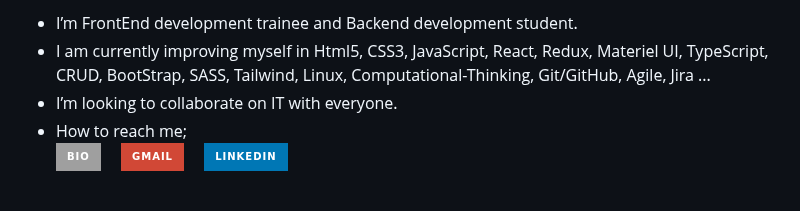
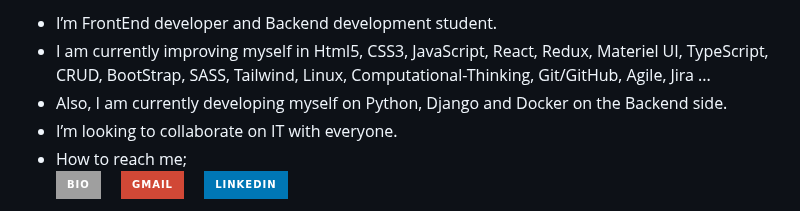
Before and after one commit to mdemirci571/mdemirci571, a Markdown page: README.md, the part around the change. GitHub-like rendering; badges without logos.

```diff
--- a/README.md
+++ b/README.md
@@ -1,5 +1,6 @@
-- I’m FrontEnd development trainee and Backend development student.
+- I’m FrontEnd developer and Backend development student.
 - I am currently improving myself in Html5, CSS3, JavaScript, React, Redux, Materiel UI, TypeScript, CRUD, BootStrap, SASS, Tailwind, Linux, Computational-Thinking, Git/GitHub, Agile, Jira ...
+- Also, I am currently developing myself on Python, Django and Docker on the Backend side.
 - I’m looking to collaborate on IT with everyone.
 - How to reach me; <br>
 [![Bio](https://img.shields.io/badge/BIO-000000%7D?style=for-the-badge&logo=bio&logoColor=white)](https://mdemirci571.github.io/portfolio/)&emsp; [![Gmail Badge](https://img.shields.io/badge/Gmail-D14836?style=for-the-badge&logo=gmail&logoColor=white)](mailto:mhdemirci571@gmail.com)&emsp; [![LinkedIn](https://img.shields.io/badge/LinkedIn-0077B5?style=for-the-badge&logo=linkedin&logoColor=white)](https://www.linkedin.com/in/m-maximilian-demirci)&emsp;
```
